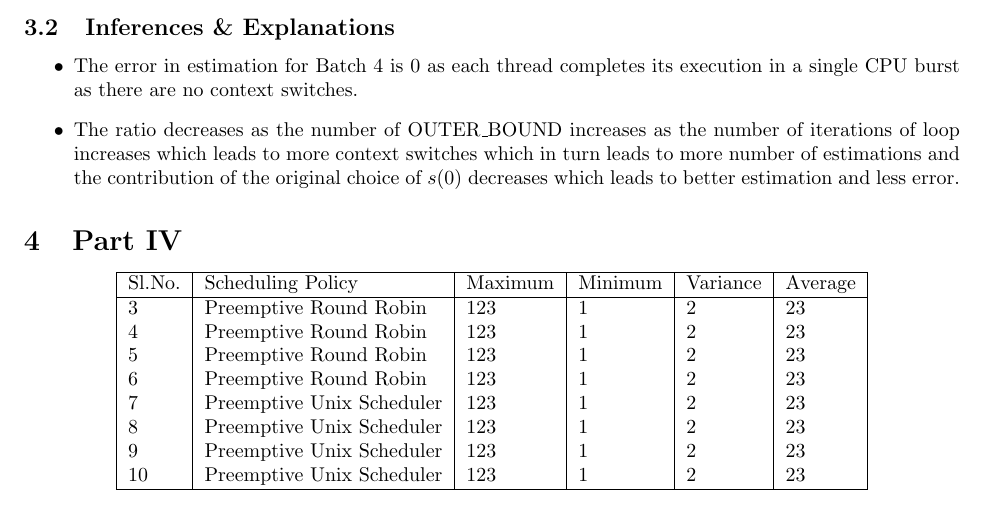
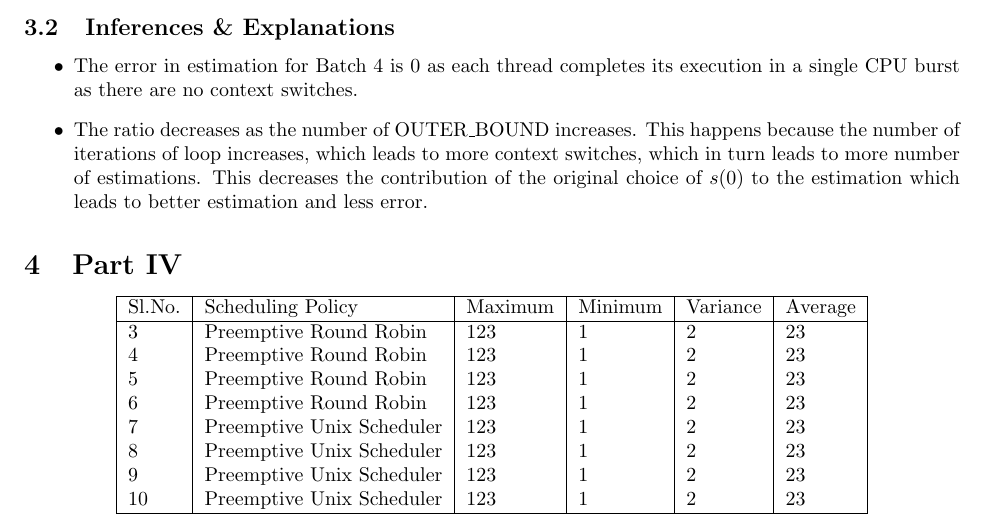
Before and after one commit to anandsinghkunwar/nachos-extened, a LaTeX problem sheet (cs330assignment2/report.tex): part of page 3 of 3, cut so that both start at the same text. Compiled offline with pdfLaTeX.

Commit message:
Part 3 completed

```diff
--- a/cs330assignment2/report.tex
+++ b/cs330assignment2/report.tex
@@ -132,7 +132,7 @@
 \subsection{Inferences \& Explanations}
 \begin{itemize}
   \item The error in estimation for Batch 4 is $0$ as each thread completes its execution in a single CPU burst as there are no context switches.
-  \item The ratio decreases as the number of OUTER\_BOUND increases as the number of iterations of loop increases which leads to more context switches which in turn leads to more number of estimations and the contribution of the original choice of $s(0)$ decreases which leads to better estimation and less error.
+  \item The ratio decreases as the number of OUTER\_BOUND increases. This happens because the number of iterations of loop increases, which leads to more context switches, which in turn leads to more number of estimations. This decreases the contribution of the original choice of $s(0)$ to the estimation which leads to better estimation and less error.
 \end{itemize}
 \section{Part IV}
 \begin{center}
```
